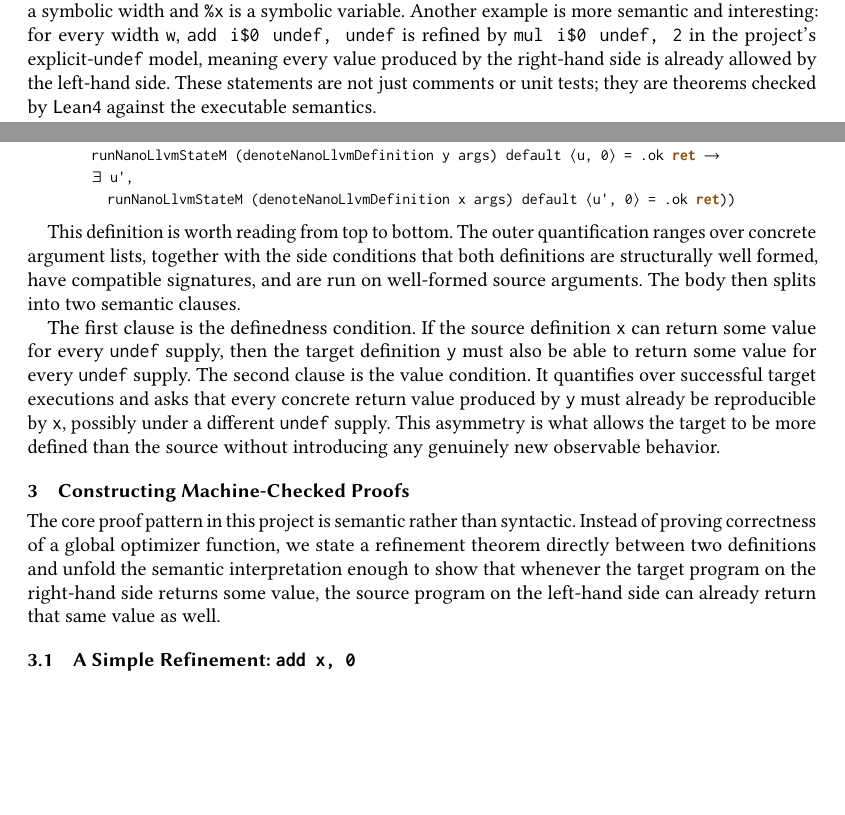
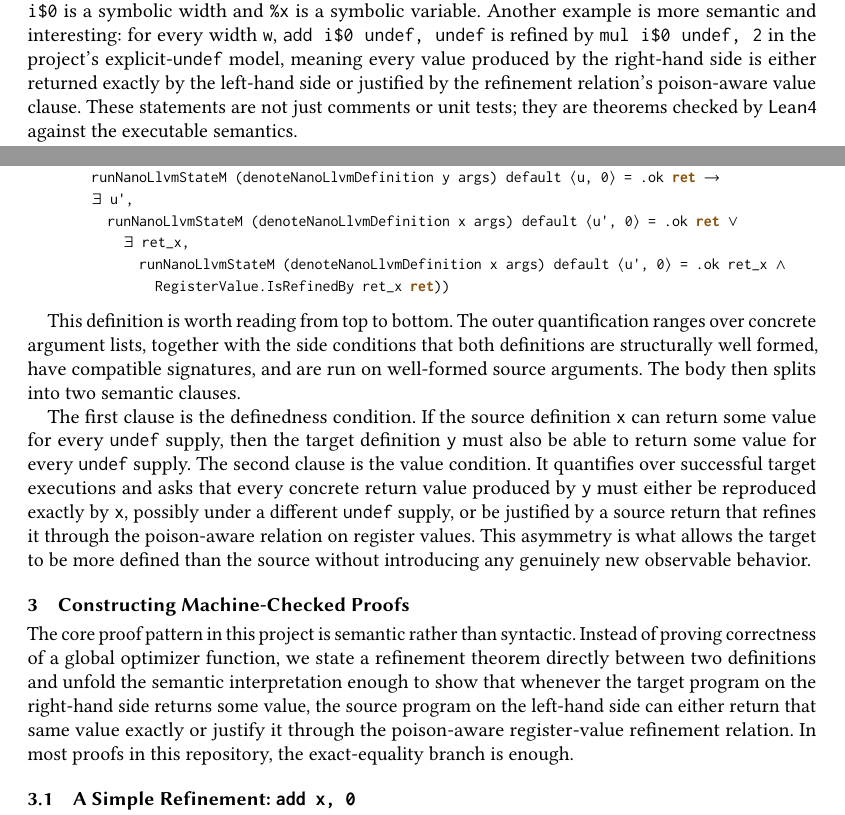
Before and after one commit to xuhongxu96/lean-nano-llvm, a LaTeX paper (docs/report/main.tex, which reads docs/report/introduction.tex, docs/report/proofs.tex, docs/report/system.tex): two parts of pages 1 and 4 of 10, joined at a grey line, cut so that both start at the same text, the shorter picture padded with empty space. The pictures show the PDF file docs/report/main.pdf that the author committed with the source.

Commit message:
feat: implement poison-aware return-value refinement and update related theorems and docs

```diff
--- a/docs/report/introduction.tex
+++ b/docs/report/introduction.tex
@@ -25,7 +25,8 @@ where \texttt{i\$0} is a symbolic width and \texttt{\%x} is a symbolic variable.
 Another example is more semantic and interesting: for every width~\texttt{w},
 \texttt{add i\$0 undef, undef} is refined by \texttt{mul i\$0 undef, 2} in the
 project's explicit-\vundef model, meaning every value produced by the
-right-hand side is already allowed by the left-hand side. These statements are not just comments or
+right-hand side is either returned exactly by the left-hand side or justified
+by the refinement relation's poison-aware value clause. These statements are not just comments or
 unit tests; they are theorems checked by \lean against the executable
 semantics.
 
--- a/docs/report/proofs.tex
+++ b/docs/report/proofs.tex
@@ -6,7 +6,9 @@ Instead of proving correctness of a global optimizer function, we state a
 refinement theorem directly between two definitions and unfold the semantic
 interpretation enough to show that whenever the target program on the
 right-hand side returns some value, the source program on the left-hand side
-can already return that same value as well.
+can either return that same value exactly or justify it through the
+poison-aware register-value refinement relation. In most proofs in this
+repository, the exact-equality branch is enough.
 
 \subsection{A Simple Refinement: \texttt{add x, 0}}
 
--- a/docs/report/system.tex
+++ b/docs/report/system.tex
@@ -109,9 +109,9 @@ essence, \texttt{x~$\sqsubseteq$~y} has two parts. First, if the source
 definition \texttt{x} is defined for every \vundef supply, then the target
 definition \texttt{y} must also be defined for every \vundef supply. Second,
 every concrete return value produced by the target definition \texttt{y} must
-already be producible by the source definition \texttt{x}, assuming both
-definitions are well formed, have compatible signatures, and are run on
-well-formed arguments.
+either already be returned exactly by the source definition \texttt{x}, or be
+covered by a poison-aware source return, assuming both definitions are well
+formed, have compatible signatures, and are run on well-formed arguments.
 
 For the current \vundef model, the definition quantifies over the \vundef
 supplies used to run the two sides separately. This makes the refinement
@@ -133,7 +133,10 @@ def Definition.IsRefinedBy (x y : @AST.Definition φ) : Prop :=
       (∀ (u : UndefChain) (ret : RegisterValue),
         runNanoLlvmStateM (denoteNanoLlvmDefinition y args) default ⟨u, 0⟩ = .ok ret →
         ∃ u',
-          runNanoLlvmStateM (denoteNanoLlvmDefinition x args) default ⟨u', 0⟩ = .ok ret))
+          runNanoLlvmStateM (denoteNanoLlvmDefinition x args) default ⟨u', 0⟩ = .ok ret ∨
+            ∃ ret_x,
+              runNanoLlvmStateM (denoteNanoLlvmDefinition x args) default ⟨u', 0⟩ = .ok ret_x ∧
+                RegisterValue.IsRefinedBy ret_x ret))
 \end{leanlisting}
 \normalsize
 
@@ -148,7 +151,8 @@ The first clause is the definedness condition. If the source definition
 definition \texttt{y} must also be able to return some value for every
 \vundef supply. The second clause is the value condition. It quantifies over
 successful target executions and asks that every concrete return value
-produced by \texttt{y} must already be reproducible by \texttt{x}, possibly
-under a different \vundef supply. This asymmetry is what allows the target to
-be more defined than the source without introducing any genuinely new
-observable behavior.
+produced by \texttt{y} must either be reproduced exactly by \texttt{x},
+possibly under a different \vundef supply, or be justified by a source return
+that refines it through the poison-aware relation on register values. This
+asymmetry is what allows the target to be more defined than the source
+without introducing any genuinely new observable behavior.
```
Also changed, not shown: docs/report/main.tex (+1 -0 lines), README.md, docs/report/main.pdf, docs/report/proofs.tex (9 more changed lines), 2 other files.
